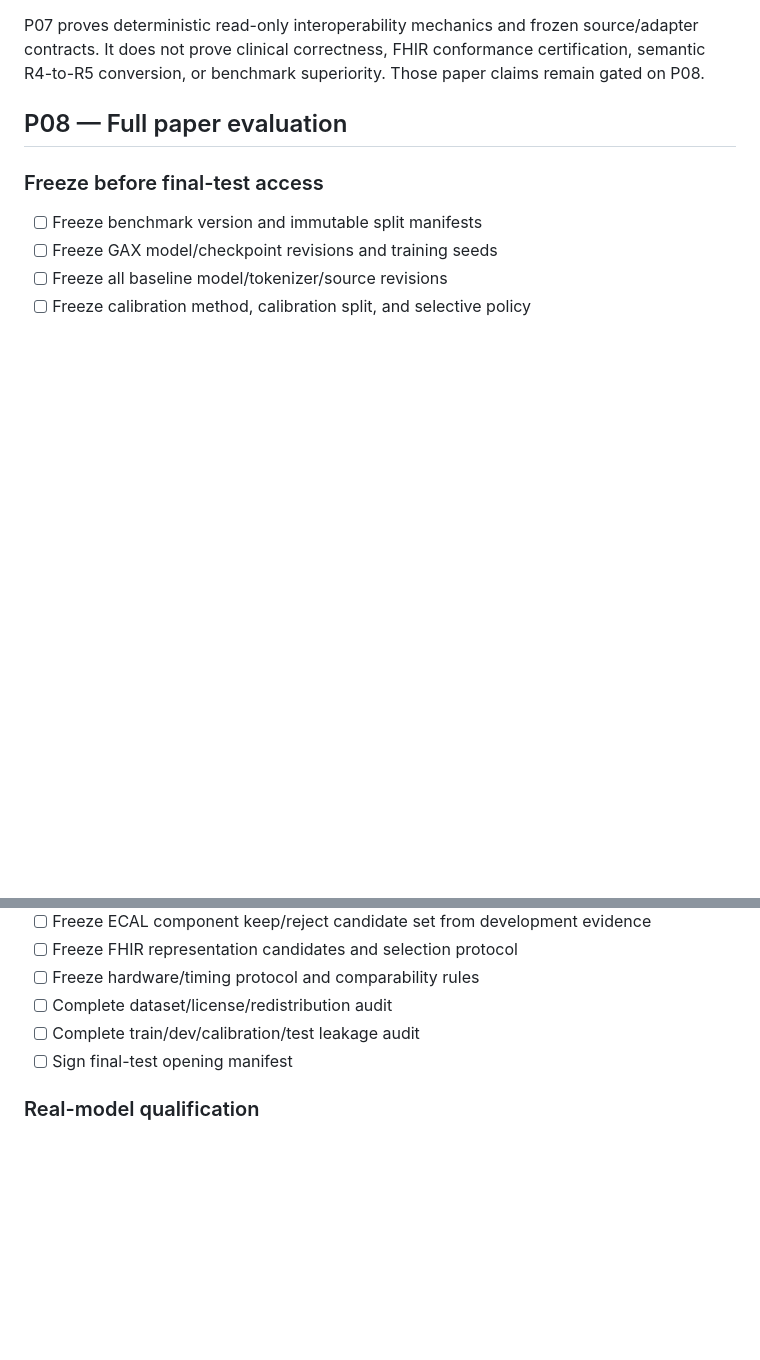
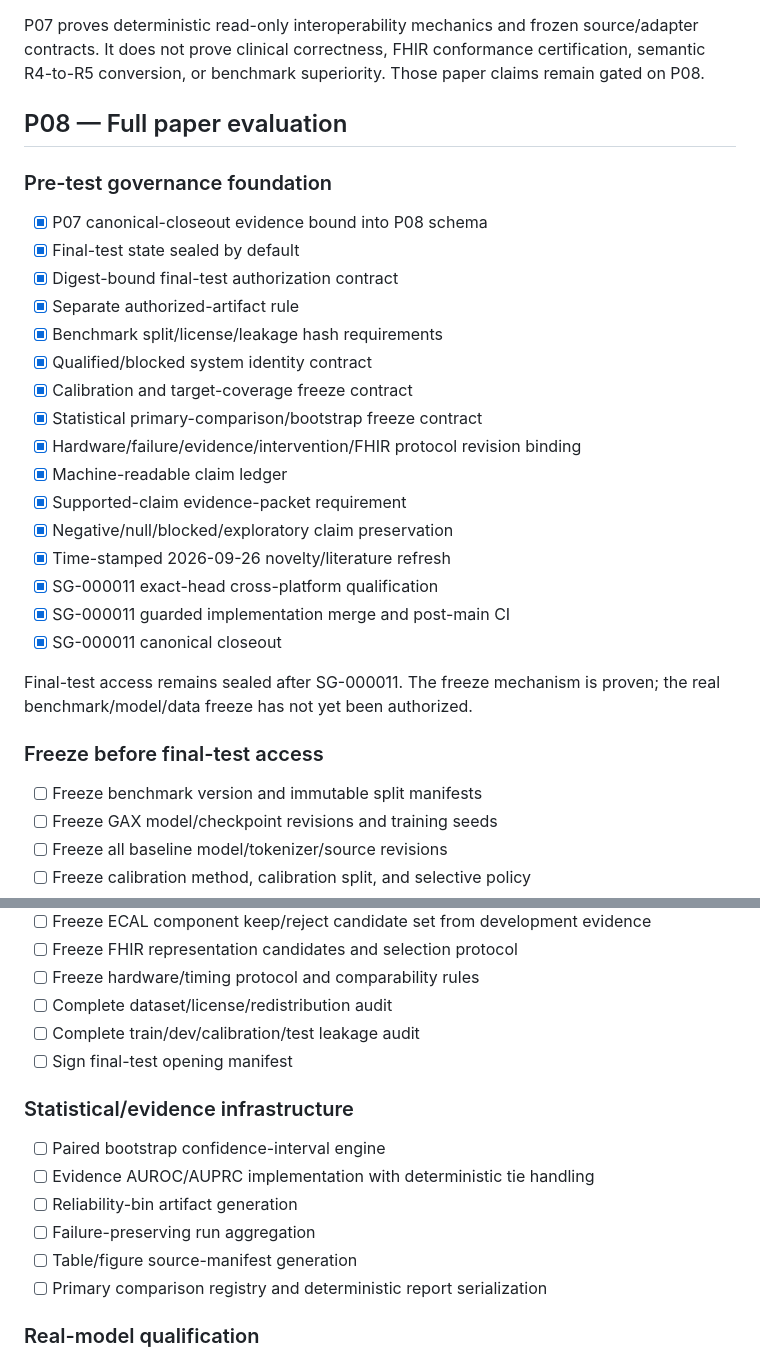
Before and after one commit to TheHalfMoon/Gax, a Markdown page: specs/tasks.md, 2 parts joined by grey strips. Rendered like a GitHub page; blank space fills up the shorter version.

Commit message:
Record P08 freeze grain complete

```diff
--- a/specs/tasks.md
+++ b/specs/tasks.md
@@ -123,6 +123,27 @@ P07 proves deterministic read-only interoperability mechanics and frozen source/
 
 ## P08 — Full paper evaluation
 
+### Pre-test governance foundation
+
+- [x] P07 canonical-closeout evidence bound into P08 schema
+- [x] Final-test state sealed by default
+- [x] Digest-bound final-test authorization contract
+- [x] Separate authorized-artifact rule
+- [x] Benchmark split/license/leakage hash requirements
+- [x] Qualified/blocked system identity contract
+- [x] Calibration and target-coverage freeze contract
+- [x] Statistical primary-comparison/bootstrap freeze contract
+- [x] Hardware/failure/evidence/intervention/FHIR protocol revision binding
+- [x] Machine-readable claim ledger
+- [x] Supported-claim evidence-packet requirement
+- [x] Negative/null/blocked/exploratory claim preservation
+- [x] Time-stamped 2026-09-26 novelty/literature refresh
+- [x] SG-000011 exact-head cross-platform qualification
+- [x] SG-000011 guarded implementation merge and post-main CI
+- [x] SG-000011 canonical closeout
+
+Final-test access remains sealed after SG-000011. The freeze mechanism is proven; the real benchmark/model/data freeze has not yet been authorized.
+
 ### Freeze before final-test access
 
 - [ ] Freeze benchmark version and immutable split manifests
@@ -135,6 +156,15 @@ P07 proves deterministic read-only interoperability mechanics and frozen source/
 - [ ] Complete dataset/license/redistribution audit
 - [ ] Complete train/dev/calibration/test leakage audit
 - [ ] Sign final-test opening manifest
+
+### Statistical/evidence infrastructure
+
+- [ ] Paired bootstrap confidence-interval engine
+- [ ] Evidence AUROC/AUPRC implementation with deterministic tie handling
+- [ ] Reliability-bin artifact generation
+- [ ] Failure-preserving run aggregation
+- [ ] Table/figure source-manifest generation
+- [ ] Primary comparison registry and deterministic report serialization
 
 ### Real-model qualification
 
```
